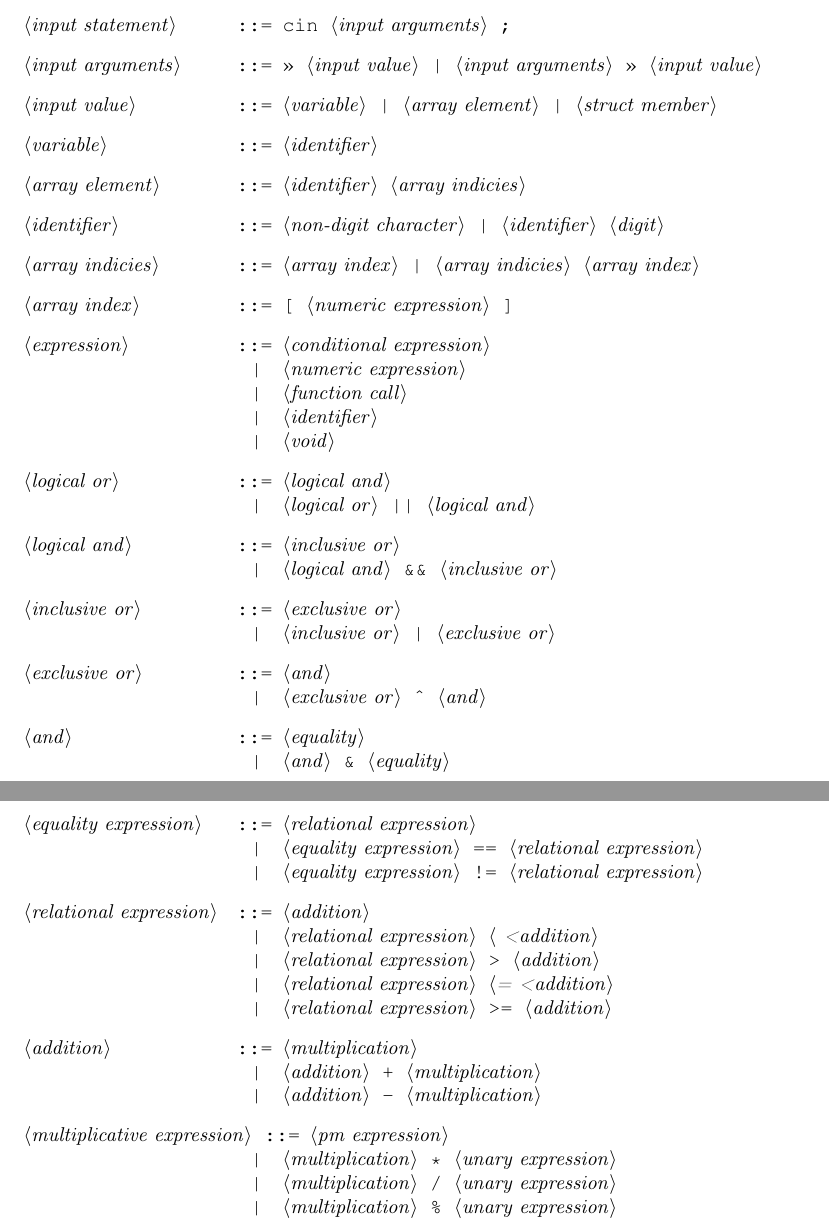
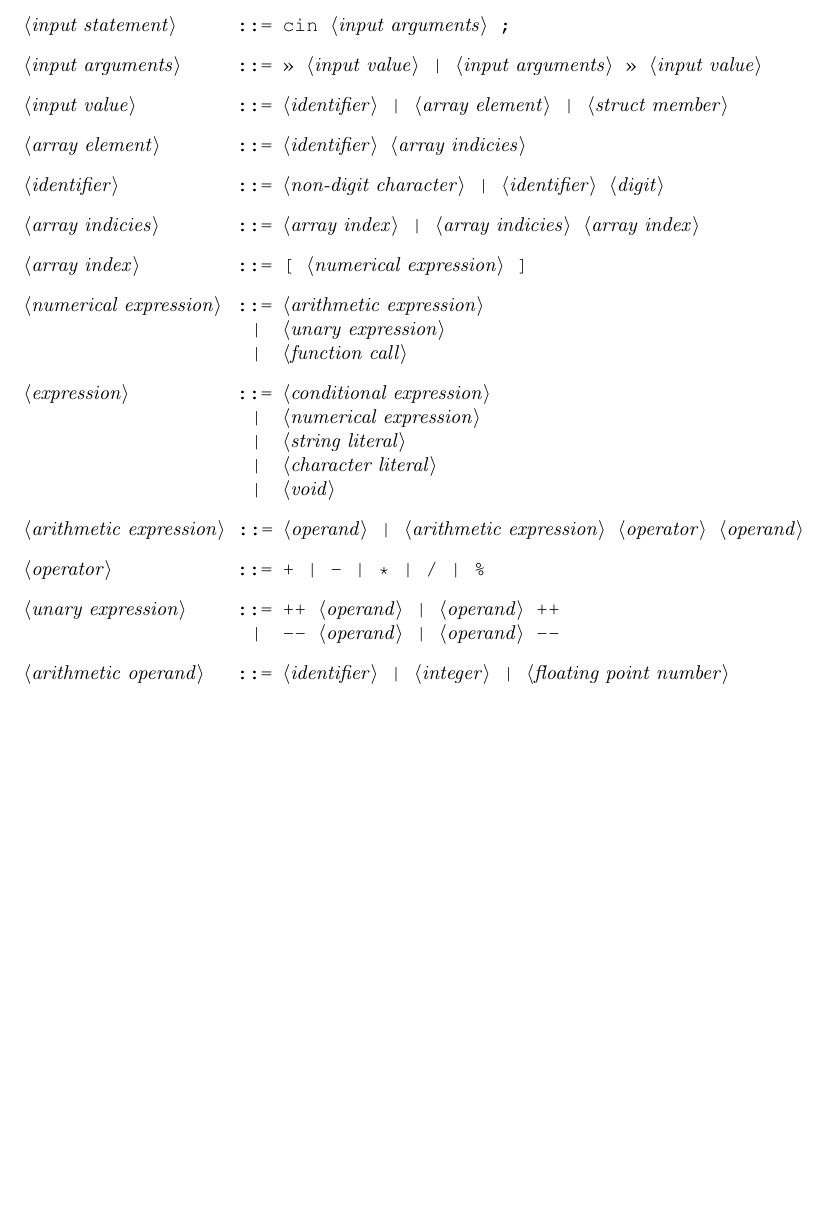
Before and after one commit to ikopyl/Programming-Languages-Spring-2018, a LaTeX problem sheet (latex-templates/01_syntax_templates/HW1.tex): two parts of pages 8 and 9 of 9 before the commit and part of page 8 of 8 after it, the two joined at a grey line, cut so that both start at the same text, the shorter picture padded with empty space. Compiled offline with pdfLaTeX.

Commit message:
Current progress

```diff
--- a/latex-templates/01_syntax_templates/HW1.tex
+++ b/latex-templates/01_syntax_templates/HW1.tex
@@ -345,9 +345,7 @@
 
 		<input arguments> ::= >> <input value> | <input arguments> >> <input value>
 
-		<input value> ::= <variable> | <array element> | <struct member>
-
-		<variable> ::= <identifier>
+		<input value> ::= <identifier> | <array element> | <struct member>
 
 		<array element> ::= <identifier> <array indicies>
 
@@ -355,49 +353,29 @@
 
 		<array indicies> ::= <array index> | <array indicies> <array index>
 
-		<array index> ::= [ <numeric expression> ]
+		<array index> ::= [ <numerical expression> ]
+
+		<numerical expression> ::= <arithmetic expression>
+							  \alt <unary expression>
+					    	  \alt <function call>
 
 		<expression> ::= <conditional expression>
-					\alt <numeric expression>
-					\alt <function call>
-					\alt <identifier>
+					\alt <numerical expression>
+					\alt <string literal>
+					\alt <character literal>
 					\alt <void>
+
+		<arithmetic expression> ::= <operand> | <arithmetic expression> <operator> <operand>
+
+		<operator> ::= + | - | * | / | \%
+
+		<unary expression> ::= ++ <operand> | <operand> ++
+							 \alt --- <operand> | <operand> ---
+
+		<arithmetic operand> ::= <identifier> | <integer> | <floating point number>
 
 
 
-<logical or> ::= <logical and>
-			\alt <logical or> || <logical and>
-
-<logical and> ::= <inclusive or>
-			 \alt <logical and> \&\& <inclusive or>
-
-<inclusive or> ::= <exclusive or>
-			  \alt <inclusive or> | <exclusive or>
-
-<exclusive or> ::= <and>
-			  \alt <exclusive or> \^{} <and>
-
-<and> ::= <equality>
-	 \alt <and> \& <equality>
-
-<equality expression> ::= <relational expression>
-		  \alt <equality expression> == <relational expression>
-		  \alt <equality expression> != <relational expression>
-
-<relational expression>	::= <addition>
-					   \alt <relational expression> < <addition>
-					   \alt <relational expression> > <addition>
-					   \alt <relational expression> <= <addition>
-					   \alt <relational expression> >= <addition>
-
-<addition> ::= <multiplication>
-				  \alt <addition> + <multiplication>
-				  \alt <addition> - <multiplication>
-
-<multiplicative expression>	::= <pm expression>
-						   \alt <multiplication> * <unary expression>
-						   \alt <multiplication> / <unary expression>
-						   \alt <multiplication> \% <unary expression>
 
 
 
```
Also changed, not shown: latex-templates/01_syntax_templates/HW1.pdf.
